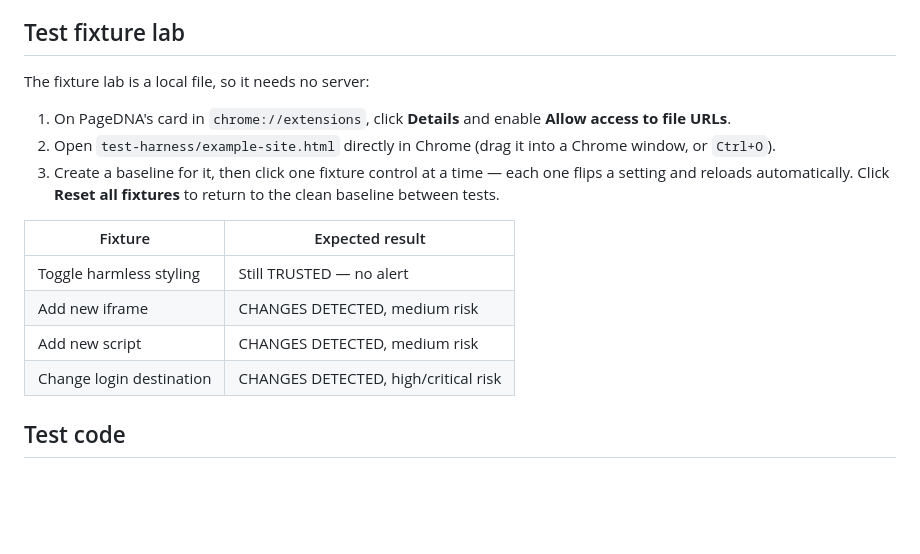
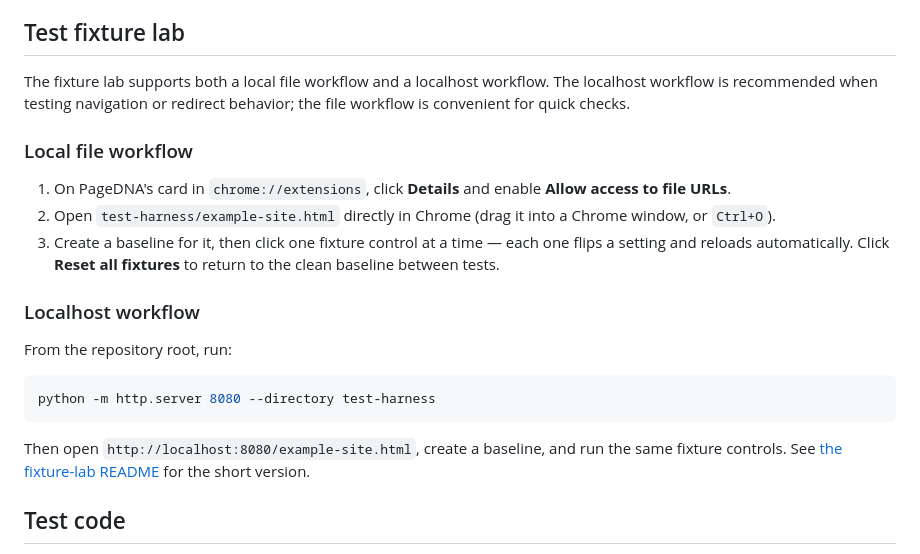
Before and after one commit to sunkariuday/pagedna-extension, a Markdown page: README.md, the part around the change. GitHub-like rendering; blank space fills up the shorter version.

Commit message:
docs: clarify fixture lab release instructions

````diff
--- a/README.md
+++ b/README.md
@@ -71,18 +71,23 @@ After pulling the latest repository changes, open `chrome://extensions` and clic
 
 ## Test fixture lab
 
-The fixture lab is a local file, so it needs no server:
+The fixture lab supports both a local file workflow and a localhost workflow. The localhost workflow is recommended when testing navigation or redirect behavior; the file workflow is convenient for quick checks.
+
+### Local file workflow
 
 1. On PageDNA's card in `chrome://extensions`, click **Details** and enable **Allow access to file URLs**.
 2. Open `test-harness/example-site.html` directly in Chrome (drag it into a Chrome window, or `Ctrl+O`).
 3. Create a baseline for it, then click one fixture control at a time — each one flips a setting and reloads automatically. Click **Reset all fixtures** to return to the clean baseline between tests.
 
-| Fixture | Expected result |
-|---|---|
-| Toggle harmless styling | Still TRUSTED — no alert |
-| Add new iframe | CHANGES DETECTED, medium risk |
-| Add new script | CHANGES DETECTED, medium risk |
-| Change login destination | CHANGES DETECTED, high/critical risk |
+### Localhost workflow
+
+From the repository root, run:
+
+```bash
+python -m http.server 8080 --directory test-harness
+```
+
+Then open `http://localhost:8080/example-site.html`, create a baseline, and run the same fixture controls. See [the fixture-lab README](test-harness/README.md) for the short version.
 
 ## Test code
 
````
